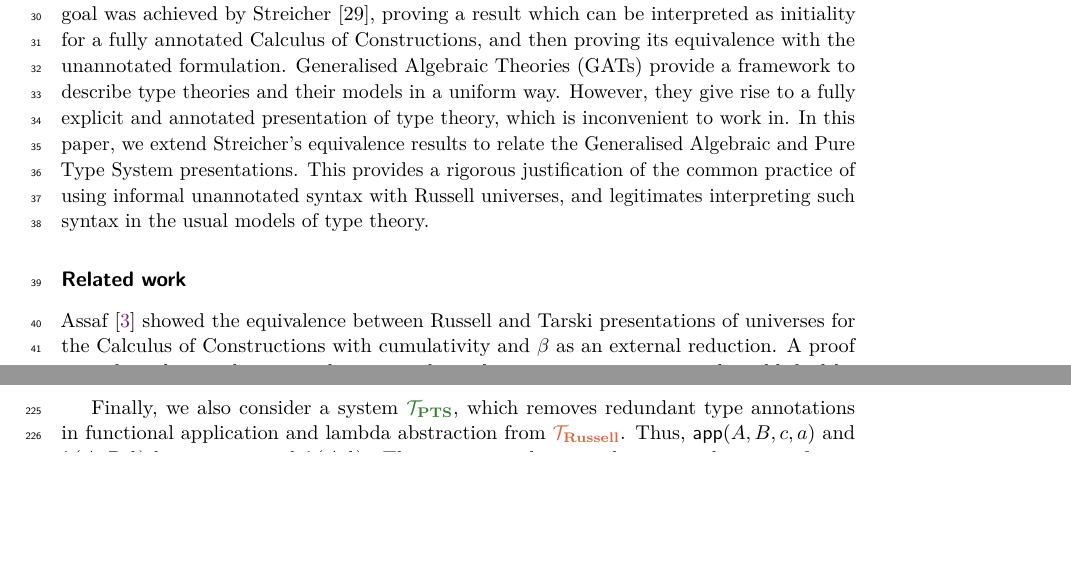
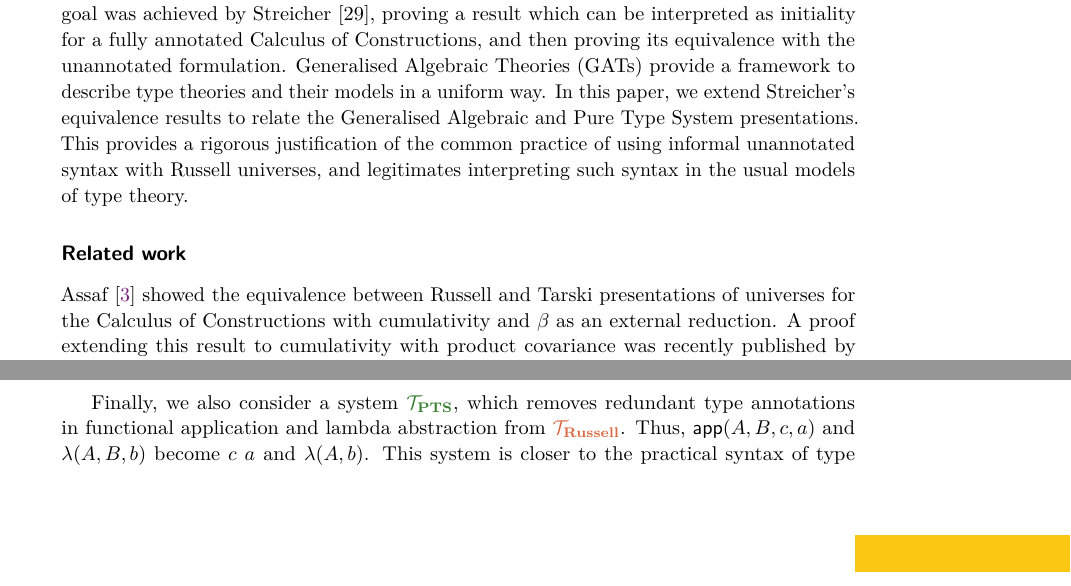
Before and after one commit to raphael-sterbac/Universes-Equivalence-Paper, a LaTeX paper (main.tex, which reads sections/introduction.tex): two parts of pages 1 and 7 of 23, joined at a grey line, cut so that both start at the same text, the shorter picture padded with empty space. Compiled offline with pdfLaTeX.

Commit message:
Arxiv version

```diff
--- a/main.tex
+++ b/main.tex
@@ -35,7 +35,7 @@
 %\funding{(Optional) general funding statement \dots}%optional, to capture a funding statement, which applies to all authors. Please enter author specific funding statements as fifth argument of the \author macro.
 
 
-% \nolinenumbers %uncomment to disable line numbering
+\nolinenumbers %uncomment to disable line numbering
 
 
 
--- a/sections/introduction.tex
+++ b/sections/introduction.tex
@@ -5,7 +5,7 @@ To avoid Girard's paradox, Martin-Löf \cite{Martin-Lof-1972, MARTINLOF75} intro
 Those can be assumed to be \textit{cumulative}, requiring proper inclusions between them.
 Martin-Löf’s first presentations \cite{MARTINLOF75, MARTINLOF82} were formulated à la Russell, where a universe is seen as a type of types. Later, an alternative version à la Tarski \cite{MARTINLOF84}, where a universe is seen as a type of codes along with a decoding function, was also introduced, and Russell universes can be regarded as an informal notation.
 
- When presenting Type Theory in an algebraic fashion, Tarski universes are essential if we do not want to introduce sort equations. Indeed, identifying the sort of terms of a universe with a sort of types forces strict set-theoretic equalities that fail in many semantic models. Connected this issue, Voevodsky proposed the Initiality Conjecture project, which aimed at developing rigorous metatheory for a large class of theories. A first step at solving this goal was achieved by Streicher [29], proving a result which can be interpreted as initiality for a fully annotated Calculus of Constructions, and then proving its equivalence with the unannotated formulation. Generalised Algebraic Theories (GATs) provide a framework to describe type theories and their models in a uniform way. However, they give rise to a fully explicit and annotated presentation of type theory, which is inconvenient to work in. In this paper, we extend Streicher’s equivalence results to relate the Generalised Algebraic and Pure Type System presentations. This provides a rigorous justification of the common practice of using informal unannotated syntax with Russell universes, and legitimates interpreting such syntax in the usual models of type theory.
+ When presenting Type Theory in an algebraic fashion, Tarski universes are essential if we do not want to introduce sort equations. Indeed, identifying the sort of terms of a universe with a sort of types forces strict set-theoretic equalities that fail in many semantic models. Connected this issue, Voevodsky proposed the Initiality Conjecture project, which aimed at developing rigorous metatheory for a large class of theories. A first step at solving this goal was achieved by Streicher [29], proving a result which can be interpreted as initiality for a fully annotated Calculus of Constructions, and then proving its equivalence with the unannotated formulation. Generalised Algebraic Theories (GATs) provide a framework to describe type theories and their models in a uniform way. In this paper, we extend Streicher’s equivalence results to relate the Generalised Algebraic and Pure Type System presentations. This provides a rigorous justification of the common practice of using informal unannotated syntax with Russell universes, and legitimates interpreting such syntax in the usual models of type theory.
 
 \noindent
 \paragraph*{Related work}
```
